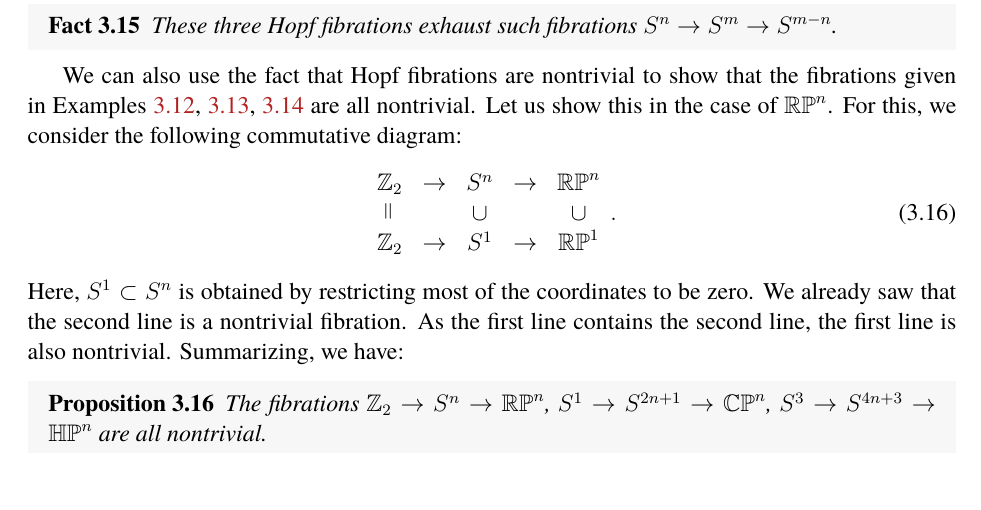
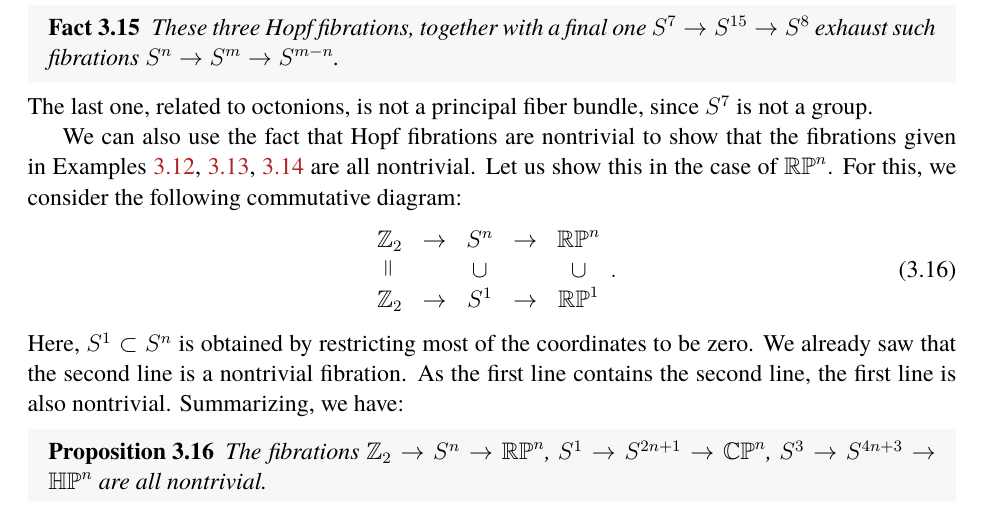
Before and after one commit to yujitach/alg-top-for-physicists, a LaTeX document (notes.tex): part of page 30 of 71, cut at the place of the change. Compiled offline with pdfLaTeX.

Commit message:
correction on Hopf fibrations

```diff
--- a/notes.tex
+++ b/notes.tex
@@ -39,10 +39,11 @@
 \newmdtheoremenv[backgroundcolor=black!3,linecolor=black!0]{question}[definition]{Question}
 \newmdtheoremenv[backgroundcolor=black!3,linecolor=black!0]{proposition}[definition]{Proposition}
 \newmdtheoremenv[backgroundcolor=black!3,linecolor=black!0]{lemma}[definition]{Lemma}
+\newmdtheoremenv[backgroundcolor=black!3,linecolor=black!0]{fact}[definition]{Fact}
+\newmdtheoremenv[backgroundcolor=black!0]{exercise}[definition]{Exercise}
+\theoremstyle{remark}
 \newmdtheoremenv[backgroundcolor=black!3,linecolor=black!0]{notation}[definition]{Notation}
-\newmdtheoremenv[backgroundcolor=black!3,linecolor=black!0]{fact}[definition]{Fact}
 \newmdtheoremenv[backgroundcolor=black!3,linecolor=black!0]{remark}[definition]{Remark}
-\newmdtheoremenv[backgroundcolor=black!0]{exercise}[definition]{Exercise}
 
 
 
@@ -1667,9 +1668,12 @@ Actually we have:
 \end{itemize}
 
 \begin{fact}
-These three Hopf fibrations exhaust
+These three Hopf fibrations, together with a final one
+$S^7\to S^{15}\to S^8$
+ exhaust
 such fibrations $S^n\to S^m\to S^{m-n}$.
 \end{fact}
+The last one, related to octonions, is not a principal fiber bundle, since $S^7$ is not a group.
 
 We can also use the fact that Hopf fibrations are nontrivial to show that
 the fibrations given in Examples \ref{ex:RPn}, \ref{ex:CPn}, \ref{ex:HPn}
```
